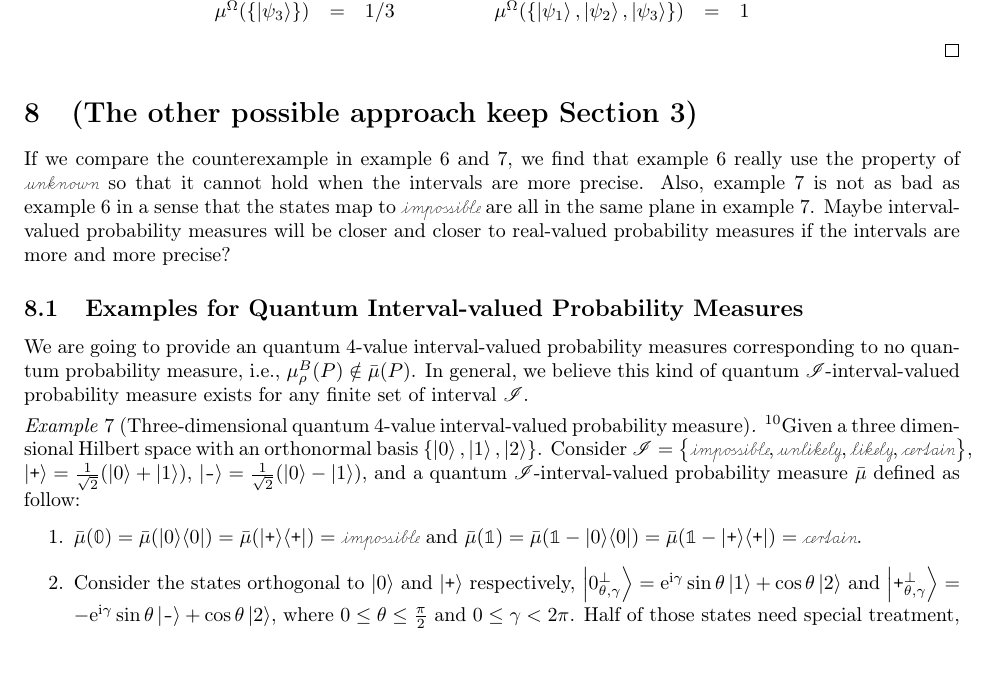
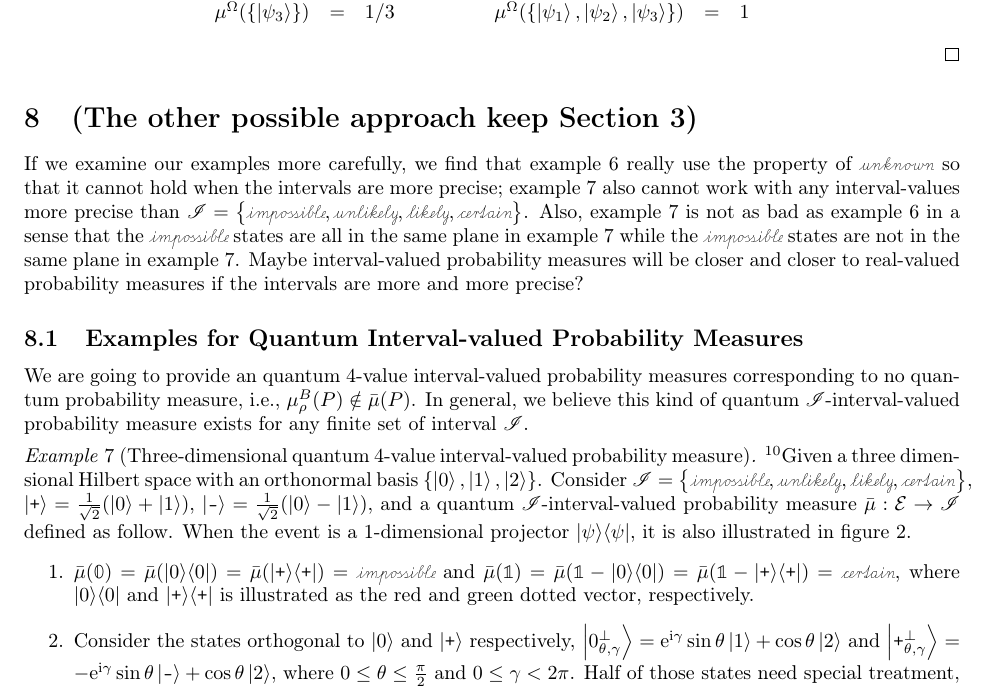
Before and after one commit to yuttai/Contextuality-and-Nonlocality-in-Discrete-Quantum-Theory, a LaTeX document (prob.tex): part of page 15 of 20, cut so that both start at the same text. Compiled offline with pdfLaTeX.

```diff
--- a/prob.tex
+++ b/prob.tex
@@ -1842,15 +1842,17 @@
 
 \section{(The other possible approach keep Section \ref{sec:Quantum-Probability-Spaces}) }
 
-If we compare the counterexample in example~\ref{ex:three-dimensional-three-value}
-and \ref{ex:three-dimensional-4-value}, we find that example~\ref{ex:three-dimensional-three-value}
+If we examine our examples more carefully, we find that example~\ref{ex:three-dimensional-three-value}
 really use the property of $\unknown$ so that it cannot hold when
-the intervals are more precise. Also, example~\ref{ex:three-dimensional-4-value}
-is not as bad as example~\ref{ex:three-dimensional-three-value}
-in a sense that the states map to $\imposs$ are all in the same plane
-in example~\ref{ex:three-dimensional-4-value}. Maybe interval-valued
-probability measures will be closer and closer to real-valued probability
-measures if the intervals are more and more precise?
+the intervals are more precise; example~\ref{ex:three-dimensional-4-value}
+also cannot work with any interval-values more precise than $\mathscr{I}=\left\{ \imposs,\unlikely,\likely,\necess\right\} $.
+Also, example~\ref{ex:three-dimensional-4-value} is not as bad as
+example~\ref{ex:three-dimensional-three-value} in a sense that the
+$\imposs$ states are all in the same plane in example~\ref{ex:three-dimensional-4-value}
+while the $\imposs$ states are not in the same plane in example~\ref{ex:three-dimensional-4-value}.
+Maybe interval-valued probability measures will be closer and closer
+to real-valued probability measures if the intervals are more and
+more precise?
 
 %%%%%
 
@@ -1867,11 +1869,14 @@
 a three dimensional Hilbert space with an orthonormal basis $\left\{ \ket{0},\ket{1},\ket{2}\right\} $.
 Consider\emph{ }$\mathscr{I}=\left\{ \imposs,\unlikely,\likely,\necess\right\} $,
 $\ket{\ps}=\frac{1}{\sqrt{2}}(\ket{0}+\ket{1})$, $\ket{\ms}=\frac{1}{\sqrt{2}}(\ket{0}-\ket{1})$,
-and a quantum $\mathscr{I}$-interval-valued probability measure~$\bar{\mu}$
-defined as follow:
+and a quantum $\mathscr{I}$-interval-valued probability measure~$\bar{\mu}:\events\rightarrow\mathscr{I}$
+defined as follow. When the event is a 1-dimensional projector~$\proj{\psi}$,
+it is also illustrated in figure~\ref{fig:three-dimensional-4-value}.
 \begin{enumerate}
 \item $\bar{\mu}(\mathbb{0})=\bar{\mu}(\proj{0})=\bar{\mu}(\proj{\ps})=\imposs$
-and $\bar{\mu}(\mathbb{1})=\bar{\mu}(\mathbb{1}-\proj{0})=\bar{\mu}(\mathbb{1}-\proj{\ps})=\necess$.
+and $\bar{\mu}(\mathbb{1})=\bar{\mu}(\mathbb{1}-\proj{0})=\bar{\mu}(\mathbb{1}-\proj{\ps})=\necess$,
+where $\proj{0}$ and $\proj{\ps}$ is illustrated as the red and
+green dotted vector, respectively.
 \item Consider the states orthogonal to $\ket{0}$ and $\ket{\ps}$ respectively,
 $\ket{0_{\theta,\gamma}^{\perp}}=\rme^{\rmi\gamma}\sin\theta\ket{1}+\cos\theta\ket{2}$
 and $\ket{\ps_{\theta,\gamma}^{\perp}}=-\rme^{\rmi\gamma}\sin\theta\ket{\ms}+\cos\theta\ket{2}$,
```
Also changed, not shown: Three-dimensional quantum 4-value interval-valued probability measure.pdf, prob.pdf, 2 other files.
